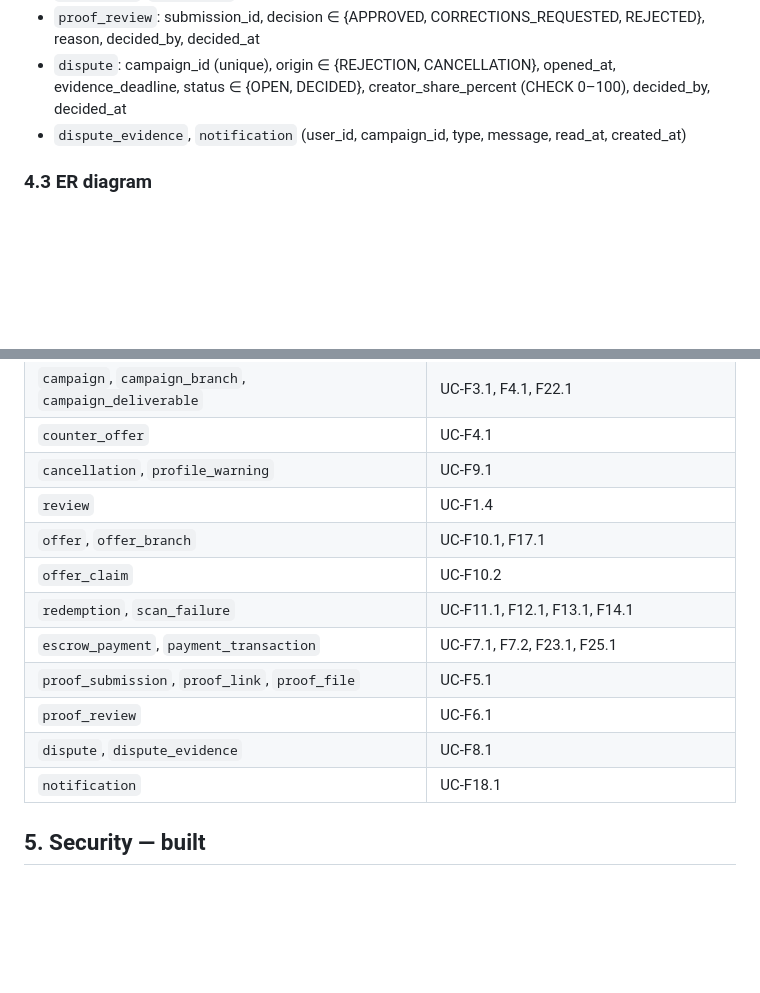
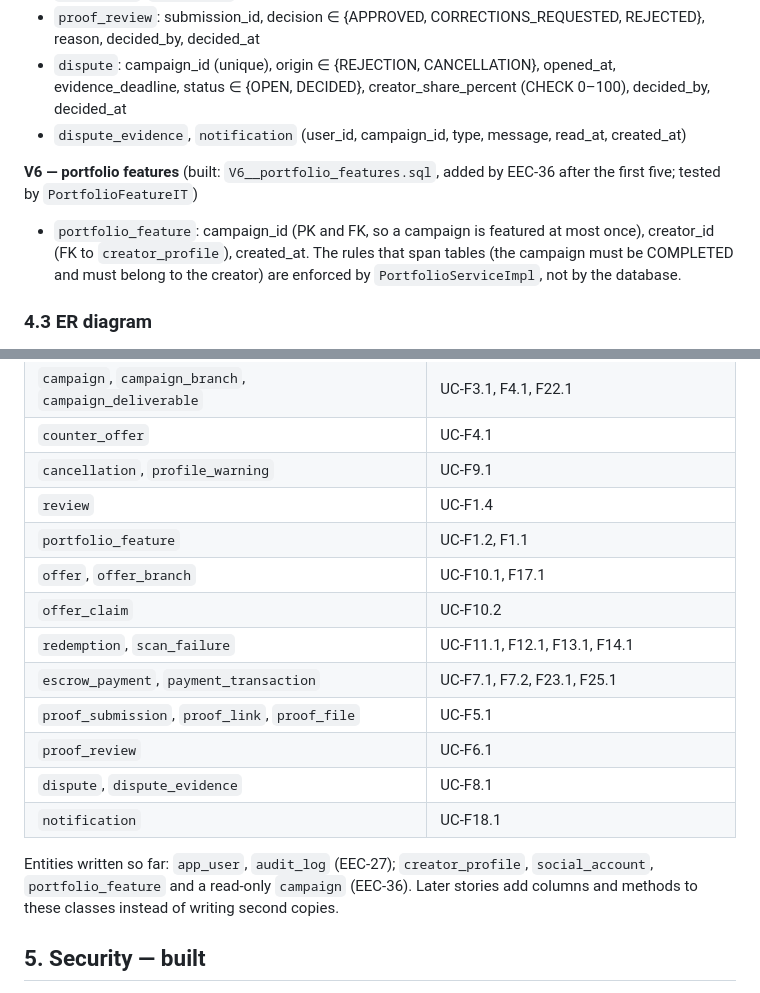
Before and after one commit to kaaek/Flavors, a Markdown page: docs/Architecture.md, 2 parts joined by grey strips. GitHub-like rendering; blank space fills up the shorter version.

```diff
--- a/docs/Architecture.md
+++ b/docs/Architecture.md
@@ -191,6 +191,11 @@ unique index allows one `UNUSED` claim per phone per offer, and `phone_hash` is
   status ∈ {OPEN, DECIDED}, creator_share_percent (CHECK 0–100), decided_by, decided_at
 - `dispute_evidence`, `notification` (user_id, campaign_id, type, message, read_at, created_at)
 
+**V6 — portfolio features** (built: `V6__portfolio_features.sql`, added by EEC-36 after the first five; tested by `PortfolioFeatureIT`)
+- `portfolio_feature`: campaign_id (PK and FK, so a campaign is featured at most once), creator_id (FK to
+  `creator_profile`), created_at. The rules that span tables (the campaign must be COMPLETED and must belong to the
+  creator) are enforced by `PortfolioServiceImpl`, not by the database.
+
 ### 4.3 ER diagram
 
 Tables and their foreign keys (columns are listed in §4.2 and in the migrations). `||--o{` reads
@@ -256,6 +263,7 @@ Each story writes the JPA entities for its tables (§4.1). Story IDs are from th
 | `counter_offer` | UC-F4.1 |
 | `cancellation`, `profile_warning` | UC-F9.1 |
 | `review` | UC-F1.4 |
+| `portfolio_feature` | UC-F1.2, F1.1 |
 | `offer`, `offer_branch` | UC-F10.1, F17.1 |
 | `offer_claim` | UC-F10.2 |
 | `redemption`, `scan_failure` | UC-F11.1, F12.1, F13.1, F14.1 |
@@ -264,6 +272,9 @@ Each story writes the JPA entities for its tables (§4.1). Story IDs are from th
 | `proof_review` | UC-F6.1 |
 | `dispute`, `dispute_evidence` | UC-F8.1 |
 | `notification` | UC-F18.1 |
+
+Entities written so far: `app_user`, `audit_log` (EEC-27); `creator_profile`, `social_account`, `portfolio_feature` and a
+read-only `campaign` (EEC-36). Later stories add columns and methods to these classes instead of writing second copies.
 
 ## 5. Security — built
 
```
Also changed, not shown: other parts of docs/Architecture.md (+33 -9 lines).
